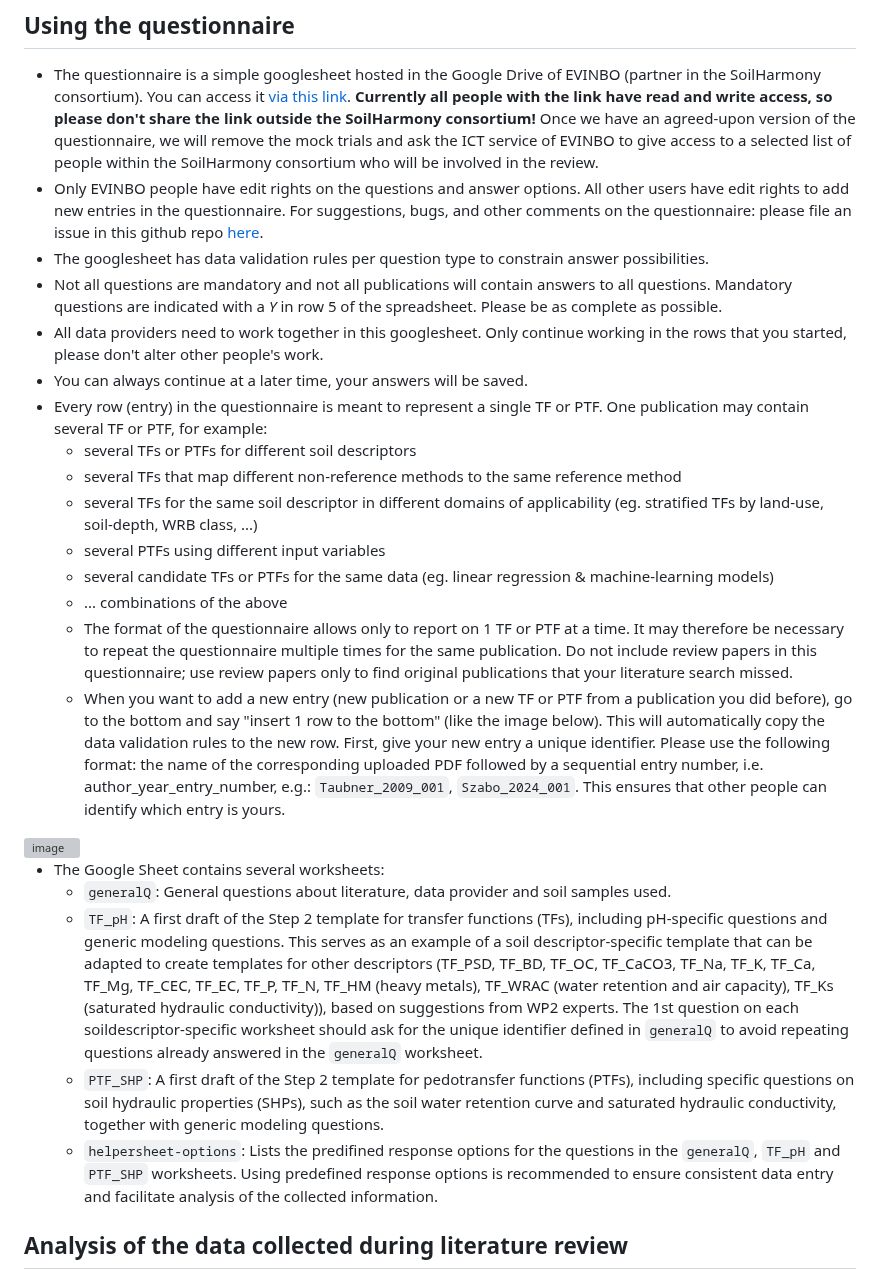
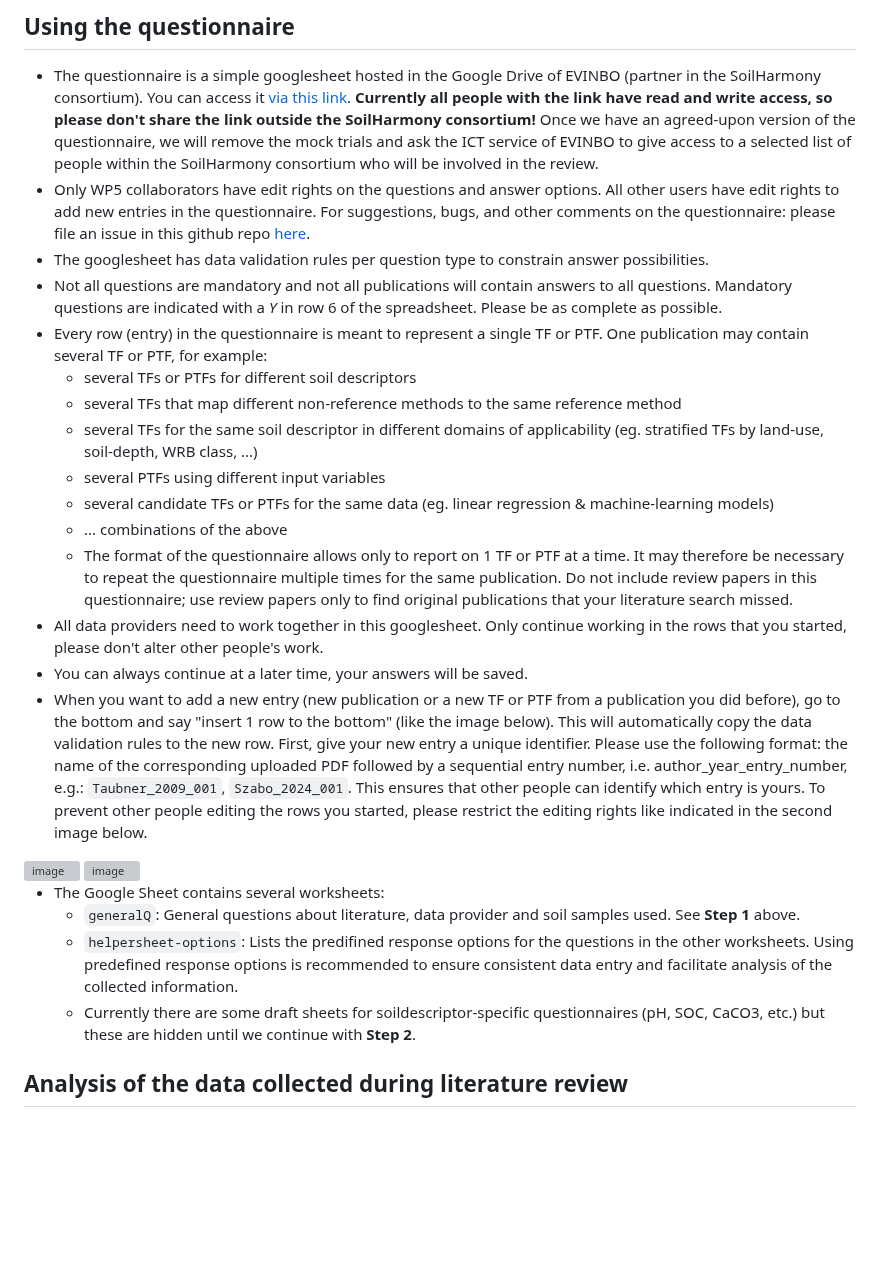
Before and after one commit to soilharmony/wp1-literature-review, a Markdown page: README.md, the part around the change. GitHub-like rendering; blank space fills up the shorter version; grey boxes are pictures that could not be loaded.

Commit message:
Update README.md
Updated readme file to reflect latest changes to the questionnaire.

```diff
--- a/README.md
+++ b/README.md
@@ -22,11 +22,9 @@ of research about (pedo) transfer functions. The study focusses on availability
 ## Using the questionnaire
 
 - The questionnaire is a simple googlesheet hosted in the Google Drive of EVINBO (partner in the SoilHarmony consortium). You can access it [via this link](https://docs.google.com/spreadsheets/d/13Qcj2Eg_oI9aUy7vL_34XdF-oucMppBdhk2w70AQMHk/edit?usp=sharing). **Currently all people with the link have read and write access, so please don't share the link outside the SoilHarmony consortium!** Once we have an agreed-upon version of the questionnaire, we will remove the mock trials and ask the ICT service of EVINBO to give access to a selected list of people within the SoilHarmony consortium who will be involved in the review.
-- Only EVINBO people have edit rights on the questions and answer options. All other users have edit rights to add new entries in the questionnaire. For suggestions, bugs, and other comments on the questionnaire: please file an issue in this github repo [here](https://github.com/soilharmony/wp1-literature-review/issues).
+- Only WP5 collaborators have edit rights on the questions and answer options. All other users have edit rights to add new entries in the questionnaire. For suggestions, bugs, and other comments on the questionnaire: please file an issue in this github repo [here](https://github.com/soilharmony/wp1-literature-review/issues).
 - The googlesheet has data validation rules per question type to constrain answer possibilities.
-- Not all questions are mandatory and not all publications will contain answers to all questions. Mandatory questions are indicated with a _Y_ in row 5 of the spreadsheet. Please be as complete as possible.
-- All data providers need to work together in this googlesheet. Only continue working in the rows that you started, please don't alter other people's work.
-- You can always continue at a later time, your answers will be saved.
+- Not all questions are mandatory and not all publications will contain answers to all questions. Mandatory questions are indicated with a _Y_ in row 6 of the spreadsheet. Please be as complete as possible.
 - Every row (entry) in the questionnaire is meant to represent a single TF or PTF. One publication may contain several TF or PTF, for example:
   - several TFs or PTFs for different soil descriptors
   - several TFs that map different non-reference methods to the same reference method
@@ -35,14 +33,16 @@ of research about (pedo) transfer functions. The study focusses on availability
   - several candidate TFs or PTFs for the same data (eg. linear regression & machine-learning models)
   - ... combinations of the above
   - The format of the questionnaire allows only to report on 1 TF or PTF at a time. It may therefore be necessary to repeat the questionnaire multiple times for the same publication. Do not include review papers in this questionnaire; use review papers only to find original publications that your literature search missed.
-  - When you want to add a new entry (new publication or a new TF or PTF from a publication you did before), go to the bottom and say "insert 1 row to the bottom" (like the image below). This will automatically copy the data validation rules to the new row. First, give your new entry a unique identifier. Please use the following format: the name of the corresponding uploaded PDF followed by a sequential entry number, i.e. author_year_entry_number, e.g.: `Taubner_2009_001`, `Szabo_2024_001`. This ensures that other people can identify which entry is yours.
-<img width="992" height="469" alt="image" src="https://github.com/user-attachments/assets/40f115eb-5be2-4eee-b984-fb02b141ebd9" />
+- All data providers need to work together in this googlesheet. Only continue working in the rows that you started, please don't alter other people's work.
+- You can always continue at a later time, your answers will be saved.
+- When you want to add a new entry (new publication or a new TF or PTF from a publication you did before), go to the bottom and say "insert 1 row to the bottom" (like the image below). This will automatically copy the data validation rules to the new row. First, give your new entry a unique identifier. Please use the following format: the name of the corresponding uploaded PDF followed by a sequential entry number, i.e. author_year_entry_number, e.g.: `Taubner_2009_001`, `Szabo_2024_001`. This ensures that other people can identify which entry is yours. To prevent other people editing the rows you started, please restrict the editing rights like indicated in the second image below.
+<img width="805" height="318" alt="image" src="https://github.com/user-attachments/assets/302f4014-d42a-41a5-9670-68c4c6629c7a" />
+<img width="869" height="429" alt="image" src="https://github.com/user-attachments/assets/addb4f89-7f49-4e00-9efc-92603fe8aabf" />
 
 - The Google Sheet contains several worksheets:
-  - `generalQ`: General questions about literature, data provider and soil samples used.
-  - `TF_pH`: A first draft of the Step 2 template for transfer functions (TFs), including pH-specific questions and generic modeling questions. This serves as an example of a soil descriptor-specific template that can be adapted to create templates for other descriptors (TF_PSD, TF_BD, TF_OC, TF_CaCO3, TF_Na, TF_K, TF_Ca, TF_Mg, TF_CEC, TF_EC, TF_P, TF_N, TF_HM (heavy metals), TF_WRAC (water retention and air capacity), TF_Ks (saturated hydraulic conductivity)), based on suggestions from WP2 experts. The 1st question on each soildescriptor-specific worksheet should ask for the unique identifier defined in `generalQ` to avoid repeating questions already answered in the `generalQ` worksheet.
-  - `PTF_SHP`: A first draft of the Step 2 template for pedotransfer functions (PTFs), including specific questions on soil hydraulic properties (SHPs), such as the soil water retention curve and saturated hydraulic conductivity, together with generic modeling questions.
-  - `helpersheet-options`: Lists the predifined response options for the questions in the `generalQ`, `TF_pH` and `PTF_SHP` worksheets. Using predefined response options is recommended to ensure consistent data entry and facilitate analysis of the collected information.
+  - `generalQ`: General questions about literature, data provider and soil samples used. See **Step 1** above.
+  - `helpersheet-options`: Lists the predifined response options for the questions in the other worksheets. Using predefined response options is recommended to ensure consistent data entry and facilitate analysis of the collected information.
+  - Currently there are some draft sheets for soildescriptor-specific questionnaires (pH, SOC, CaCO3, etc.) but these are hidden until we continue with **Step 2**.
 
 ## Analysis of the data collected during literature review
 
```
